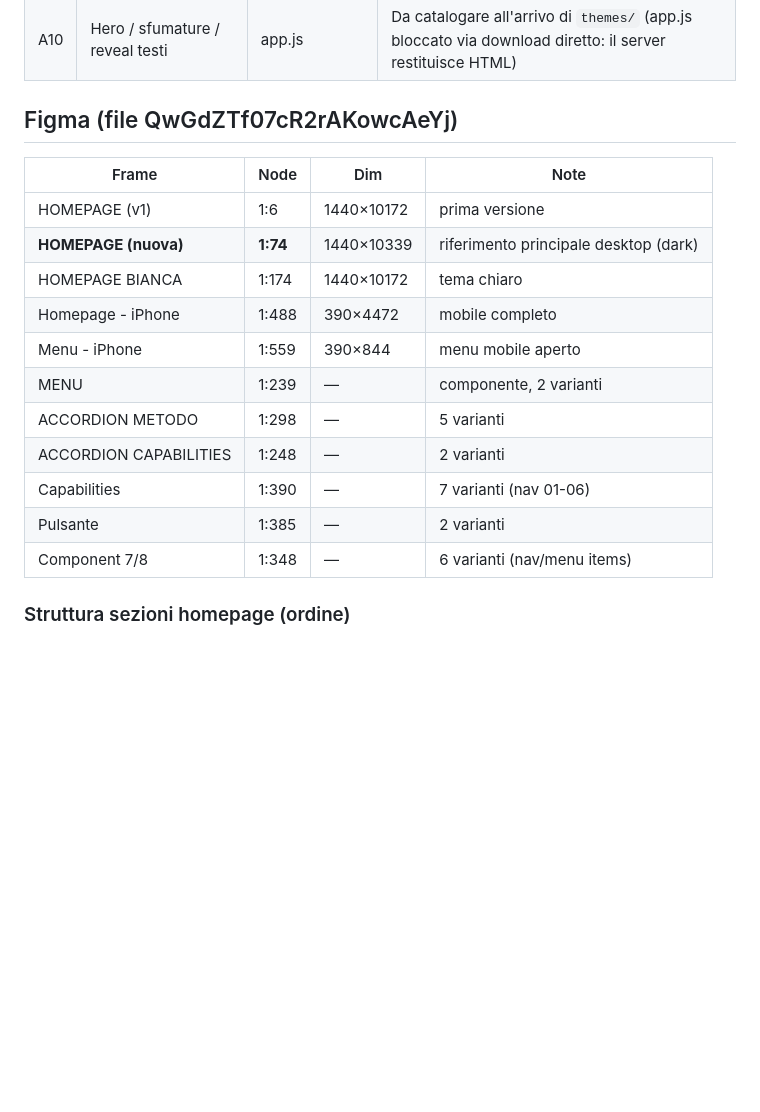
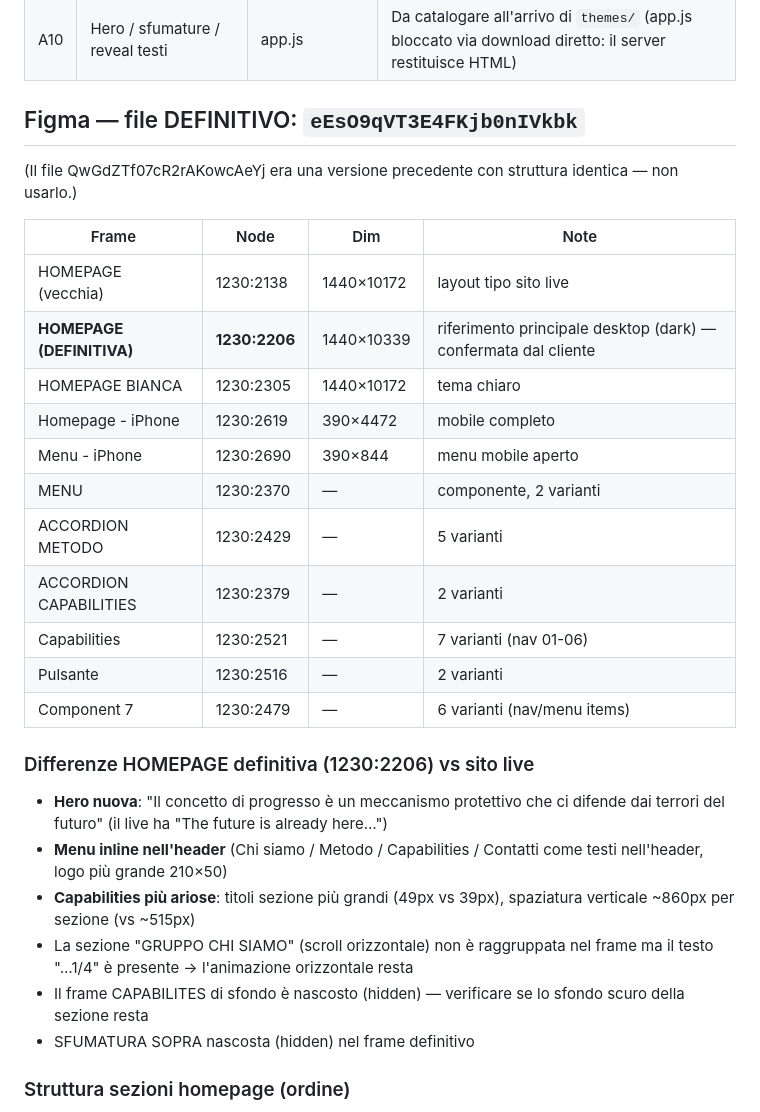
Before and after one commit to g2ragency/tralelinee, a Markdown page: DISCOVERY.md, the part around the change. Drawn GitHub-style; blank space fills up the shorter version.

Commit message:
Update discovery with definitive Figma file and homepage differences vs live site
Co-Authored-By: Claude Fable 5 <noreply@anthropic.com>
Claude-Session: https://claude.ai/code/session_015GvwDgS6YFBGundiggDGsD

```diff
--- a/DISCOVERY.md
+++ b/DISCOVERY.md
@@ -48,21 +48,31 @@ Stato: prima passata completa. Manca solo l'analisi di `themes/` e `uploads/` (i
 | A9 | Logo morph (MorphSVGPlugin) | expand-logo/app.js | Da confermare all'arrivo di app.js — MorphSVG caricato ma logica nel tema |
 | A10 | Hero / sfumature / reveal testi | app.js | Da catalogare all'arrivo di `themes/` (app.js bloccato via download diretto: il server restituisce HTML) |
 
-## Figma (file QwGdZTf07cR2rAKowcAeYj)
+## Figma — file DEFINITIVO: `eEsO9qVT3E4FKjb0nIVkbk`
+
+(Il file QwGdZTf07cR2rAKowcAeYj era una versione precedente con struttura identica — non usarlo.)
 
 | Frame | Node | Dim | Note |
 |---|---|---|---|
-| HOMEPAGE (v1) | 1:6 | 1440×10172 | prima versione |
-| **HOMEPAGE (nuova)** | **1:74** | 1440×10339 | riferimento principale desktop (dark) |
-| HOMEPAGE BIANCA | 1:174 | 1440×10172 | tema chiaro |
-| Homepage - iPhone | 1:488 | 390×4472 | mobile completo |
-| Menu - iPhone | 1:559 | 390×844 | menu mobile aperto |
-| MENU | 1:239 | — | componente, 2 varianti |
-| ACCORDION METODO | 1:298 | — | 5 varianti |
-| ACCORDION CAPABILITIES | 1:248 | — | 2 varianti |
-| Capabilities | 1:390 | — | 7 varianti (nav 01-06) |
-| Pulsante | 1:385 | — | 2 varianti |
-| Component 7/8 | 1:348 | — | 6 varianti (nav/menu items) |
+| HOMEPAGE (vecchia) | 1230:2138 | 1440×10172 | layout tipo sito live |
+| **HOMEPAGE (DEFINITIVA)** | **1230:2206** | 1440×10339 | riferimento principale desktop (dark) — confermata dal cliente |
+| HOMEPAGE BIANCA | 1230:2305 | 1440×10172 | tema chiaro |
+| Homepage - iPhone | 1230:2619 | 390×4472 | mobile completo |
+| Menu - iPhone | 1230:2690 | 390×844 | menu mobile aperto |
+| MENU | 1230:2370 | — | componente, 2 varianti |
+| ACCORDION METODO | 1230:2429 | — | 5 varianti |
+| ACCORDION CAPABILITIES | 1230:2379 | — | 2 varianti |
+| Capabilities | 1230:2521 | — | 7 varianti (nav 01-06) |
+| Pulsante | 1230:2516 | — | 2 varianti |
+| Component 7 | 1230:2479 | — | 6 varianti (nav/menu items) |
+
+### Differenze HOMEPAGE definitiva (1230:2206) vs sito live
+- **Hero nuova**: "Il concetto di progresso è un meccanismo protettivo che ci difende dai terrori del futuro" (il live ha "The future is already here…")
+- **Menu inline nell'header** (Chi siamo / Metodo / Capabilities / Contatti come testi nell'header, logo più grande 210×50)
+- **Capabilities più ariose**: titoli sezione più grandi (49px vs 39px), spaziatura verticale ~860px per sezione (vs ~515px)
+- La sezione "GRUPPO CHI SIAMO" (scroll orizzontale) non è raggruppata nel frame ma il testo "…1/4" è presente → l'animazione orizzontale resta
+- Il frame CAPABILITES di sfondo è nascosto (hidden) — verificare se lo sfondo scuro della sezione resta
+- SFUMATURA SOPRA nascosta (hidden) nel frame definitivo
 
 ### Struttura sezioni homepage (ordine)
 1. **Header**: logo espandibile + menu (Chi siamo, Metodo, Capabilities, Contatti) + theme switcher
```
